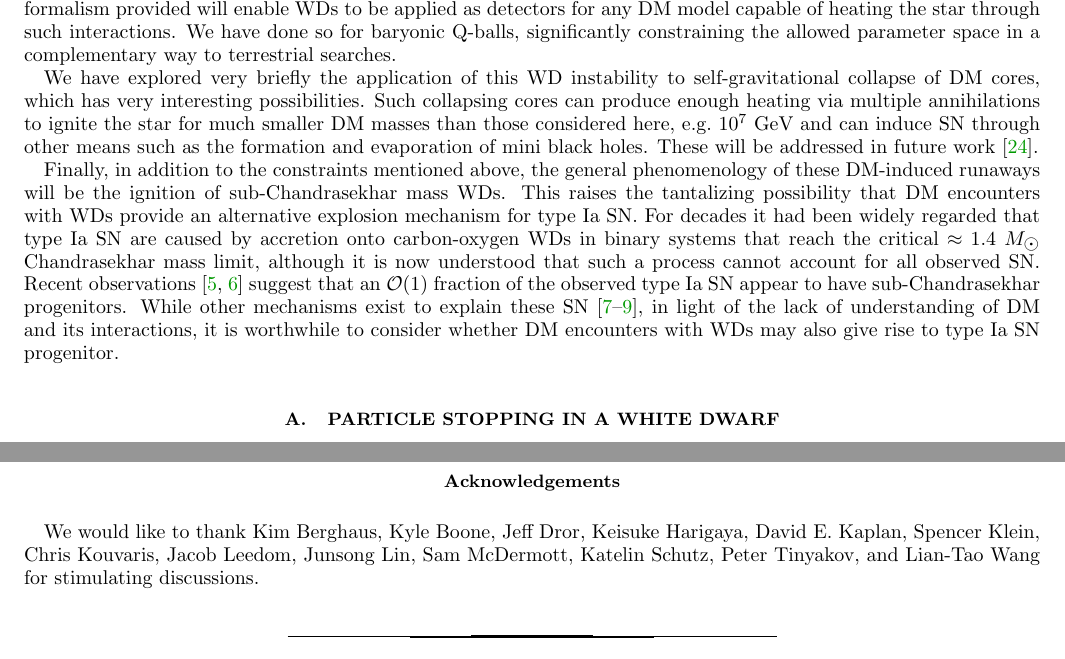
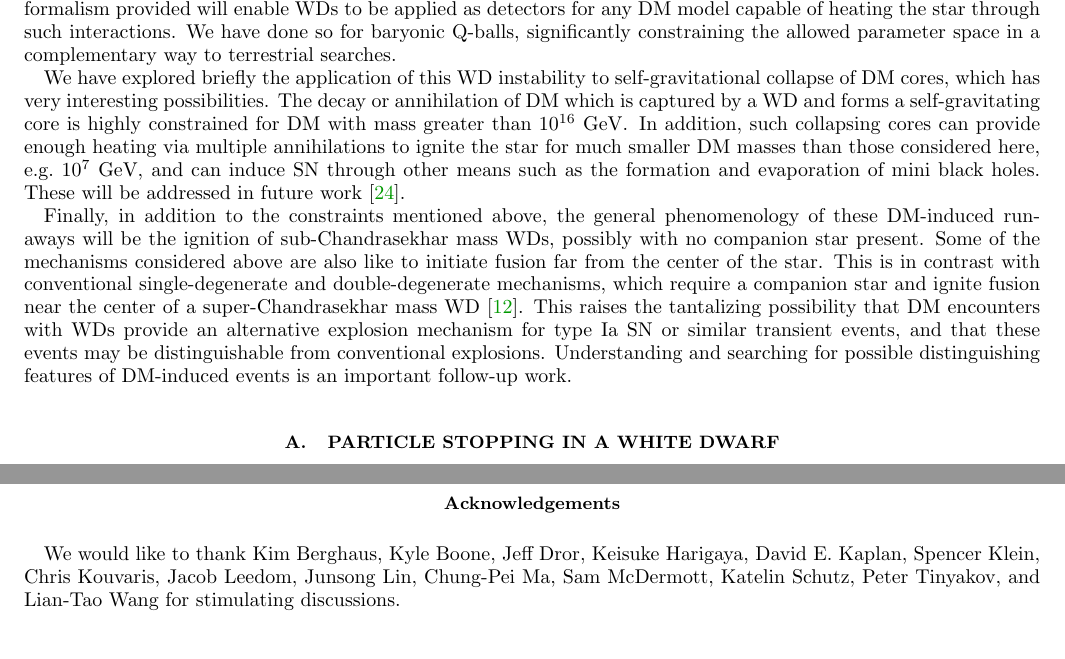
Before and after one commit to vijayoct27/Qballs, a LaTeX paper (wd-full.tex, which reads wd-discussion.tex): two parts of pages 15 and 22 of 23, joined at a grey line, cut so that both start at the same text. Compiled offline with pdfLaTeX; a LaTeX package or settings file that is missing is left out.

Commit message:
discussion updates

```diff
--- a/wd-discussion.tex
+++ b/wd-discussion.tex
@@ -5,12 +5,13 @@ Ultra-heavy DM that produces greater than $10^{16}~\GeV$ of SM particles in a WD
 The formalism provided will enable WDs to be applied as detectors for any DM model capable of heating the star through such interactions.
 We have done so for baryonic Q-balls, significantly constraining the allowed parameter space in a complementary way to terrestrial searches.
 
-We have explored very briefly the application of this WD instability to self-gravitational collapse of DM cores, which has very interesting possibilities.
-Such collapsing cores can produce enough heating via multiple annihilations to ignite the star for much smaller DM masses than those considered here, e.g.~$10^7~\GeV$ and can induce SN through other means such as the formation and evaporation of mini black holes.
+We have explored briefly the application of this WD instability to self-gravitational collapse of DM cores, which has very interesting possibilities.
+The decay or annihilation of DM which is captured by a WD and forms a self-gravitating core is highly constrained for DM with mass greater than $10^{16}~\GeV$.
+In addition, such collapsing cores can provide enough heating via multiple annihilations to ignite the star for much smaller DM masses than those considered here, e.g.~$10^7~\GeV$, and can induce SN through other means such as the formation and evaporation of mini black holes.
 These will be addressed in future work~\cite{us}.
 
-Finally, in addition to the constraints mentioned above, the general phenomenology of these DM-induced runaways will be the ignition of sub-Chandrasekhar mass WDs.
-This raises the tantalizing possibility that DM encounters with WDs provide an alternative explosion mechanism for type Ia SN.
-For decades it had been widely regarded that type Ia SN are caused by accretion onto carbon-oxygen WDs in binary systems that reach the critical $\approx 1.4 ~M_{\astrosun}$ Chandrasekhar mass limit, although it is now understood that such a process cannot account for all observed SN.
-Recent observations~\cite{Scalzo:2014sap, Scalzo:2014wxa} suggest that an $\OO(1)$ fraction of the observed type Ia SN appear to have sub-Chandrasekhar progenitors.
-While other mechanisms exist to explain these SN~\cite{Woosley1994,Fink:2007fv,Pakmor:2013wia}, in light of the lack of understanding of DM and its interactions, it is worthwhile to consider whether DM encounters with WDs may also give rise to type Ia SN progenitor.
+Finally, in addition to the constraints mentioned above, the general phenomenology of these DM-induced runaways will be the ignition of sub-Chandrasekhar mass WDs, possibly with no companion star present.
+Some of the mechanisms considered above are also like to initiate fusion far from the center of the star.
+This is in contrast with conventional single-degenerate and double-degenerate mechanisms, which require a companion star and ignite fusion near the center of a super-Chandrasekhar mass WD~\cite{Maoz:2012}.
+This raises the tantalizing possibility that DM encounters with WDs provide an alternative explosion mechanism for type Ia SN or similar transient events, and that these events may be distinguishable from conventional explosions.
+Understanding and searching for possible distinguishing features of DM-induced events is an important follow-up work.
--- a/wd-full.tex
+++ b/wd-full.tex
@@ -146,7 +146,7 @@ It is also intriguing that the DM-induced ignition discussed in this work provid
 
 %%%%%%%%%%%%%%%%%%%%%%%%%%%%%%%%%%%%%%%%%%%%%%%%%%%%%%%%%%%%%%%%
 \section*{Acknowledgements}
-We would like to thank Kim Berghaus, Kyle Boone, Jeff Dror, Keisuke Harigaya, David E. Kaplan, Spencer Klein, Chris Kouvaris, Jacob Leedom, Junsong Lin, Sam McDermott, Katelin Schutz, Peter Tinyakov, and Lian-Tao Wang for stimulating discussions.
+We would like to thank Kim Berghaus, Kyle Boone, Jeff Dror, Keisuke Harigaya, David E. Kaplan, Spencer Klein, Chris Kouvaris, Jacob Leedom, Junsong Lin, Chung-Pei Ma, Sam McDermott, Katelin Schutz, Peter Tinyakov, and Lian-Tao Wang for stimulating discussions.
 
 %%%%%%%%%%%%%%%%%%%%%%%%%%%%%%%%%%%%%%%%%%%%%%%%%%%%%%%%%%%%%%%%
 \begin{thebibliography}{99}
```
Also changed, not shown: wd-full.pdf.
